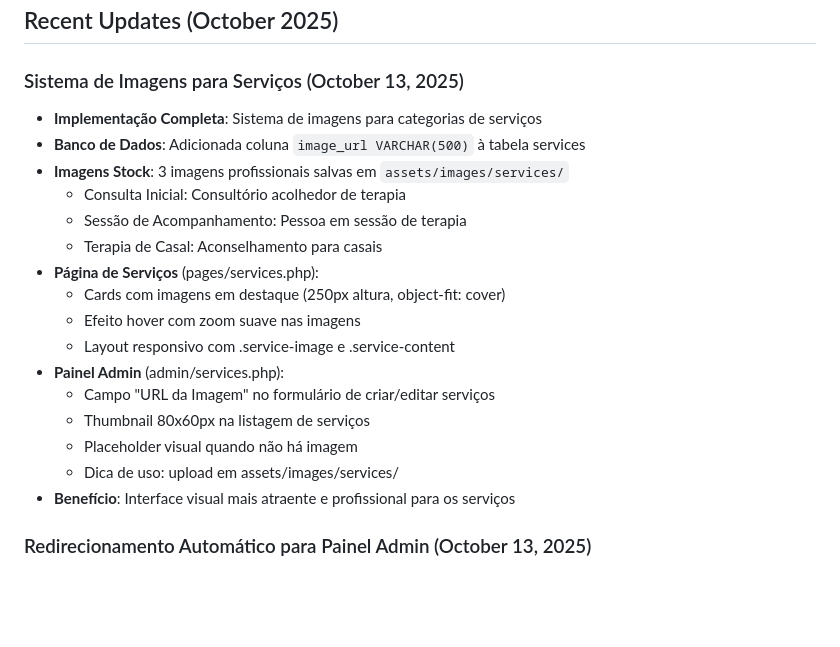
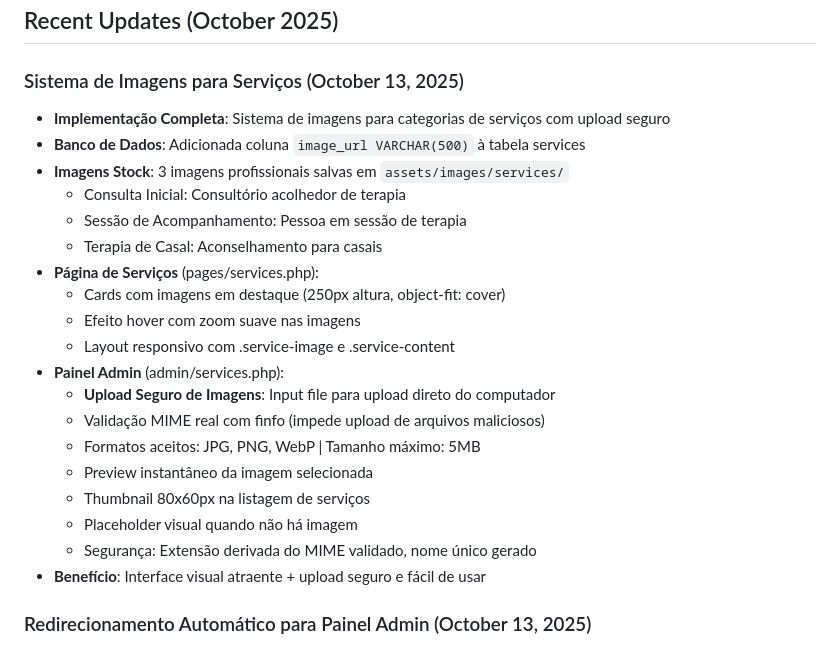
Before and after one commit to dombatista33/ScheduleFlow, a Markdown page: replit.md, the part around the change. Rendered like a GitHub page; blank space fills up the shorter version.

Commit message:
Add ability to upload service images from computer
Implement secure image upload for service management, including MIME validation, file size limits, and instant preview.

Replit-Commit-Author: Agent
Replit-Commit-Session-Id: 47204e8e-b07e-45ed-aac0-5ff624405137
Replit-Commit-Checkpoint-Type: full_checkpoint
Replit-Commit-Screenshot-Url: https://storage.googleapis.com/screenshot-production-us-central1/ab89884e-5875-4458-b792-226fd5564474/47204e8e-b07e-45ed-aac0-5ff624405137/TU2hwZD

```diff
--- a/replit.md
+++ b/replit.md
@@ -41,7 +41,7 @@ The design emphasizes a minimalist, calming aesthetic using a neutral color pale
 ## Recent Updates (October 2025)
 
 ### Sistema de Imagens para Serviços (October 13, 2025)
-- **Implementação Completa**: Sistema de imagens para categorias de serviços
+- **Implementação Completa**: Sistema de imagens para categorias de serviços com upload seguro
 - **Banco de Dados**: Adicionada coluna `image_url VARCHAR(500)` à tabela services
 - **Imagens Stock**: 3 imagens profissionais salvas em `assets/images/services/`
   - Consulta Inicial: Consultório acolhedor de terapia
@@ -52,11 +52,14 @@ The design emphasizes a minimalist, calming aesthetic using a neutral color pale
   - Efeito hover com zoom suave nas imagens
   - Layout responsivo com .service-image e .service-content
 - **Painel Admin** (admin/services.php):
-  - Campo "URL da Imagem" no formulário de criar/editar serviços
+  - **Upload Seguro de Imagens**: Input file para upload direto do computador
+  - Validação MIME real com finfo (impede upload de arquivos maliciosos)
+  - Formatos aceitos: JPG, PNG, WebP | Tamanho máximo: 5MB
+  - Preview instantâneo da imagem selecionada
   - Thumbnail 80x60px na listagem de serviços
   - Placeholder visual quando não há imagem
-  - Dica de uso: upload em assets/images/services/
-- **Benefício**: Interface visual mais atraente e profissional para os serviços
+  - Segurança: Extensão derivada do MIME validado, nome único gerado
+- **Benefício**: Interface visual atraente + upload seguro e fácil de usar
 
 ### Redirecionamento Automático para Painel Admin (October 13, 2025)
 - **Problema Resolvido**: Erro 404 ao acessar `/admin/` diretamente
```
